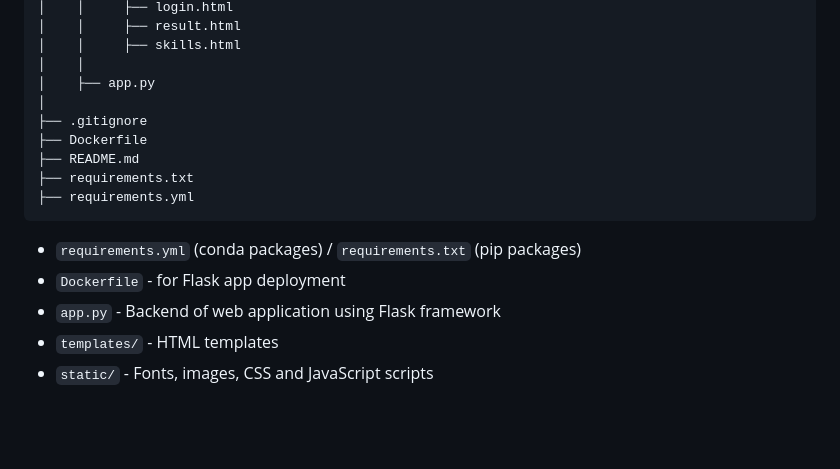
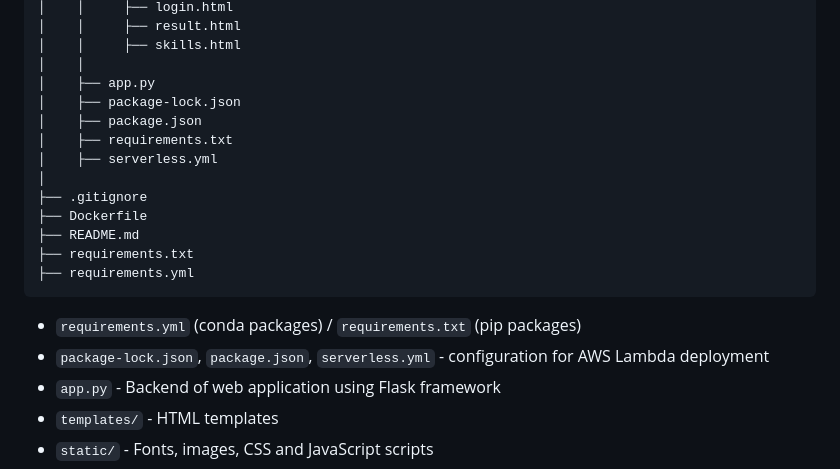
Before and after one commit to cesko-digital/skill-matcher, a Markdown page: README.md, the part around the change. GitHub-like rendering; blank space fills up the shorter version.

Commit message:
Update of repo structure description

````diff
--- a/README.md
+++ b/README.md
@@ -77,6 +77,10 @@ The app will open a new Gmail email page, where all the position informations ar
 │    │     ├── skills.html
 │    │
 │    ├── app.py
+│    ├── package-lock.json
+│    ├── package.json
+│    ├── requirements.txt
+│    ├── serverless.yml
 │
 ├── .gitignore
 ├── Dockerfile
@@ -85,7 +89,7 @@ The app will open a new Gmail email page, where all the position informations ar
 ├── requirements.yml
 ```
 - ```requirements.yml``` (conda packages) / ```requirements.txt``` (pip packages)
-- ```Dockerfile``` - for Flask app deployment
+- ```package-lock.json```, ```package.json```, ```serverless.yml``` - configuration for AWS Lambda deployment
 - ```app.py``` - Backend of web application using Flask framework
 - ```templates/``` - HTML templates
 - ```static/``` - Fonts, images, CSS and JavaScript scripts
````
